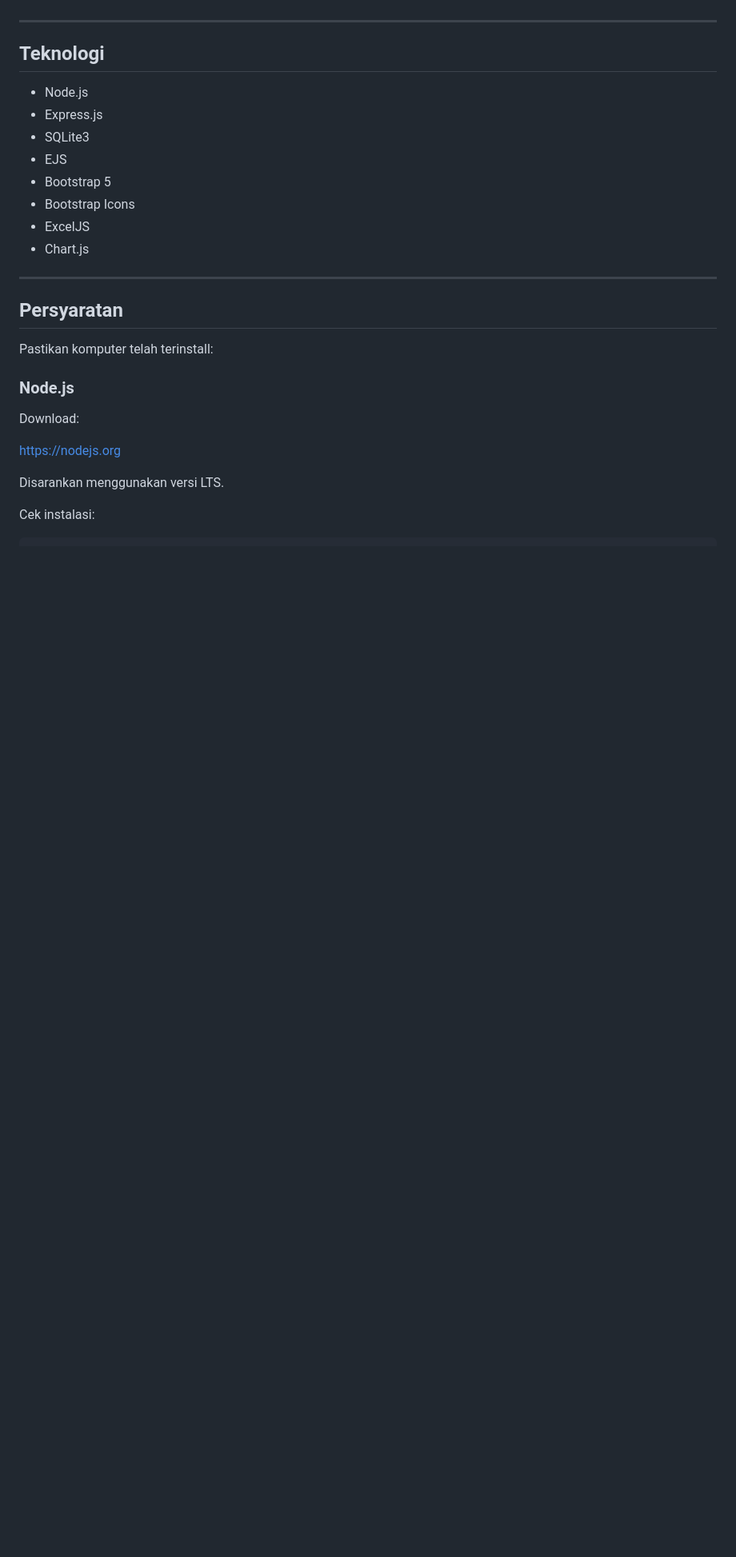
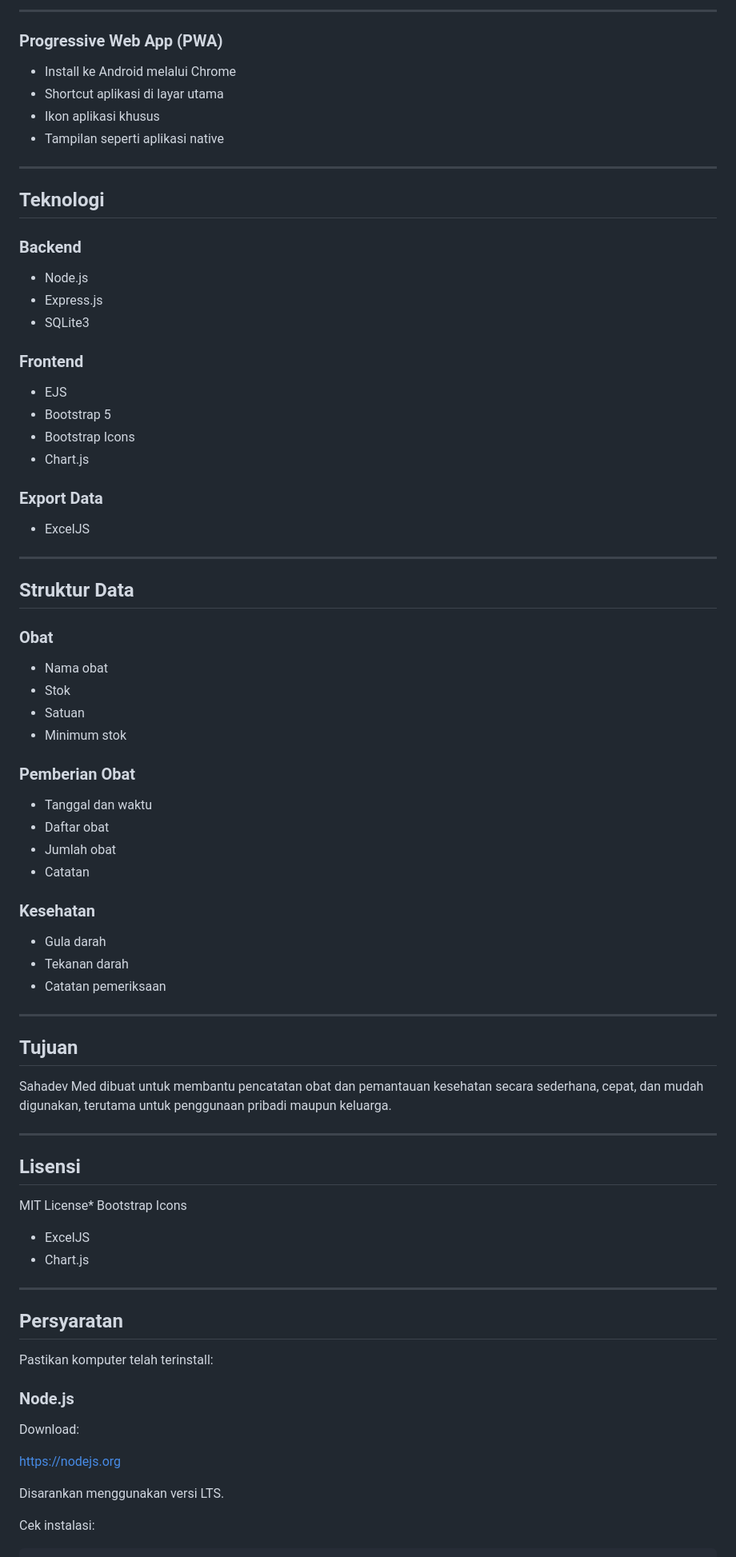
Before and after one commit to gentursahadewa/Sahadev-Med, a Markdown page: README.md, the part around one of its changes. Shown at 80% size. Drawn GitHub-style; blank space fills up the shorter version.

```diff
--- a/README.md
+++ b/README.md
@@ -63,14 +169,68 @@ Sahadev Med membantu pengguna mencatat pemberian obat, memantau stok, melakukan
+---
+
+### Progressive Web App (PWA)
+
+- Install ke Android melalui Chrome
+- Shortcut aplikasi di layar utama
+- Ikon aplikasi khusus
+- Tampilan seperti aplikasi native
 
 ---
 
 ## Teknologi
 
-* Node.js
-* Express.js
-* SQLite3
-* EJS
-* Bootstrap 5
-* Bootstrap Icons
+### Backend
+
+- Node.js
+- Express.js
+- SQLite3
+
+### Frontend
+
+- EJS
+- Bootstrap 5
+- Bootstrap Icons
+- Chart.js
+
+### Export Data
+
+- ExcelJS
+
+---
+
+## Struktur Data
+
+### Obat
+
+- Nama obat
+- Stok
+- Satuan
+- Minimum stok
+
+### Pemberian Obat
+
+- Tanggal dan waktu
+- Daftar obat
+- Jumlah obat
+- Catatan
+
+### Kesehatan
+
+- Gula darah
+- Tekanan darah
+- Catatan pemeriksaan
+
+---
+
+## Tujuan
+
+Sahadev Med dibuat untuk membantu pencatatan obat dan pemantauan kesehatan secara sederhana, cepat, dan mudah digunakan, terutama untuk penggunaan pribadi maupun keluarga.
+
+---
+
+## Lisensi
+
+MIT License* Bootstrap Icons
 * ExcelJS
 * Chart.js
 
```
Also changed, not shown: other parts of README.md (+139 -33 lines).
